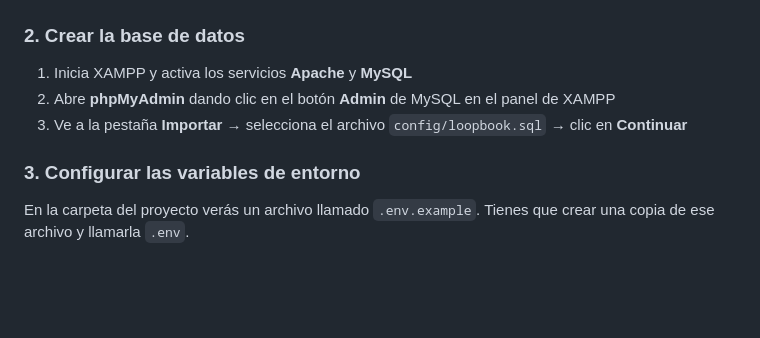
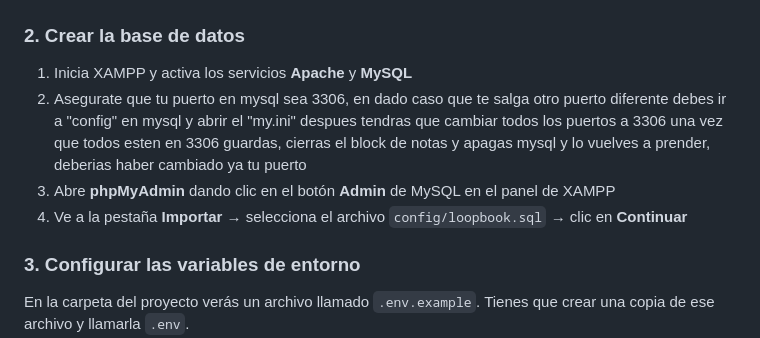
Before and after one commit to karolbordallo23isc-max/Totis, a Markdown page: docs/README.md, the part around the change. Drawn GitHub-style; blank space fills up the shorter version.

```diff
--- a/docs/README.md
+++ b/docs/README.md
@@ -136,8 +136,9 @@ git clone https://github.com/karolbordallo23isc-max/Totis.git C:/xampp/htdocs/lo
 ### 2. Crear la base de datos
 
 1. Inicia XAMPP y activa los servicios **Apache** y **MySQL**
-2. Abre **phpMyAdmin** dando clic en el botón **Admin** de MySQL en el panel de XAMPP
-3. Ve a la pestaña **Importar** → selecciona el archivo `config/loopbook.sql` → clic en **Continuar**
+2. Asegurate que tu puerto en mysql sea 3306, en dado caso que te salga otro puerto diferente debes ir a "config" en mysql y abrir el "my.ini" despues tendras que cambiar todos los puertos a 3306 una vez que todos esten en 3306 guardas, cierras el block de notas y apagas mysql y lo vuelves a prender, deberias haber cambiado ya tu puerto
+3. Abre **phpMyAdmin** dando clic en el botón **Admin** de MySQL en el panel de XAMPP
+4. Ve a la pestaña **Importar** → selecciona el archivo `config/loopbook.sql` → clic en **Continuar**
 
 ### 3. Configurar las variables de entorno
 
```
